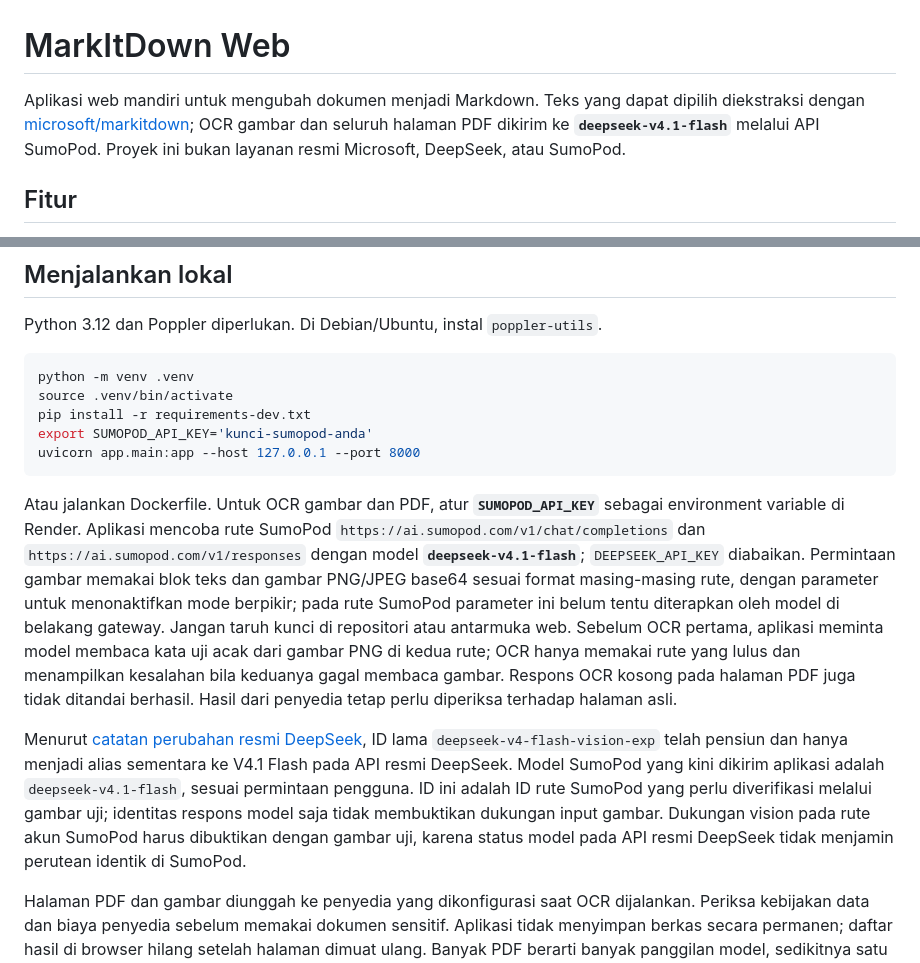
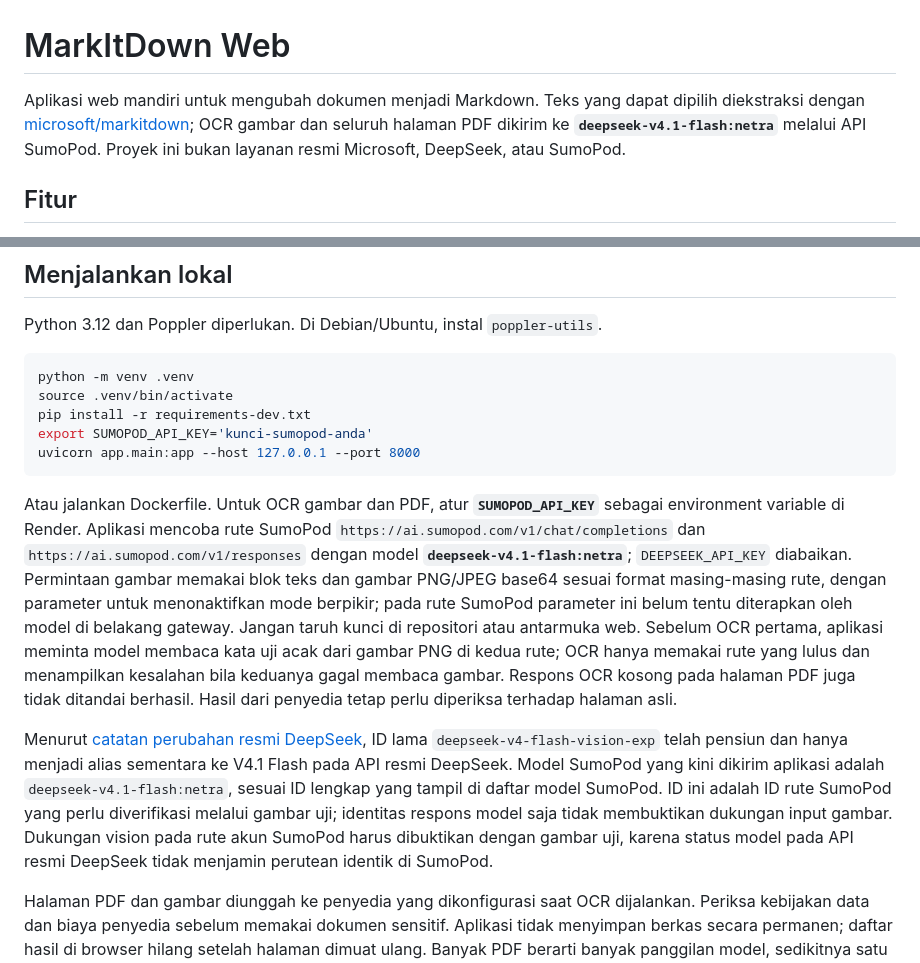
Before and after one commit to abdazzamajhari/markitdown-web, a Markdown page: README.md, 2 parts joined by grey strips. Drawn GitHub-style.

Commit message:
Document exact Netra route and correct prior test scope

````diff
--- a/README.md
+++ b/README.md
@@ -1,6 +1,6 @@
 # MarkItDown Web
 
-Aplikasi web mandiri untuk mengubah dokumen menjadi Markdown. Teks yang dapat dipilih diekstraksi dengan [microsoft/markitdown](https://github.com/microsoft/markitdown); OCR gambar dan seluruh halaman PDF dikirim ke **`deepseek-v4.1-flash`** melalui API SumoPod. Proyek ini bukan layanan resmi Microsoft, DeepSeek, atau SumoPod.
+Aplikasi web mandiri untuk mengubah dokumen menjadi Markdown. Teks yang dapat dipilih diekstraksi dengan [microsoft/markitdown](https://github.com/microsoft/markitdown); OCR gambar dan seluruh halaman PDF dikirim ke **`deepseek-v4.1-flash:netra`** melalui API SumoPod. Proyek ini bukan layanan resmi Microsoft, DeepSeek, atau SumoPod.
 
 ## Fitur
 
@@ -23,9 +23,9 @@ export SUMOPOD_API_KEY='kunci-sumopod-anda'
 uvicorn app.main:app --host 127.0.0.1 --port 8000
 ```
 
-Atau jalankan Dockerfile. Untuk OCR gambar dan PDF, atur **`SUMOPOD_API_KEY`** sebagai environment variable di Render. Aplikasi mencoba rute SumoPod `https://ai.sumopod.com/v1/chat/completions` dan `https://ai.sumopod.com/v1/responses` dengan model **`deepseek-v4.1-flash`**; `DEEPSEEK_API_KEY` diabaikan. Permintaan gambar memakai blok teks dan gambar PNG/JPEG base64 sesuai format masing-masing rute, dengan parameter untuk menonaktifkan mode berpikir; pada rute SumoPod parameter ini belum tentu diterapkan oleh model di belakang gateway. Jangan taruh kunci di repositori atau antarmuka web. Sebelum OCR pertama, aplikasi meminta model membaca kata uji acak dari gambar PNG di kedua rute; OCR hanya memakai rute yang lulus dan menampilkan kesalahan bila keduanya gagal membaca gambar. Respons OCR kosong pada halaman PDF juga tidak ditandai berhasil. Hasil dari penyedia tetap perlu diperiksa terhadap halaman asli.
+Atau jalankan Dockerfile. Untuk OCR gambar dan PDF, atur **`SUMOPOD_API_KEY`** sebagai environment variable di Render. Aplikasi mencoba rute SumoPod `https://ai.sumopod.com/v1/chat/completions` dan `https://ai.sumopod.com/v1/responses` dengan model **`deepseek-v4.1-flash:netra`**; `DEEPSEEK_API_KEY` diabaikan. Permintaan gambar memakai blok teks dan gambar PNG/JPEG base64 sesuai format masing-masing rute, dengan parameter untuk menonaktifkan mode berpikir; pada rute SumoPod parameter ini belum tentu diterapkan oleh model di belakang gateway. Jangan taruh kunci di repositori atau antarmuka web. Sebelum OCR pertama, aplikasi meminta model membaca kata uji acak dari gambar PNG di kedua rute; OCR hanya memakai rute yang lulus dan menampilkan kesalahan bila keduanya gagal membaca gambar. Respons OCR kosong pada halaman PDF juga tidak ditandai berhasil. Hasil dari penyedia tetap perlu diperiksa terhadap halaman asli.
 
-Menurut [catatan perubahan resmi DeepSeek](https://api-docs.deepseek.com/updates/), ID lama `deepseek-v4-flash-vision-exp` telah pensiun dan hanya menjadi alias sementara ke V4.1 Flash pada API resmi DeepSeek. Model SumoPod yang kini dikirim aplikasi adalah `deepseek-v4.1-flash`, sesuai permintaan pengguna. ID ini adalah ID rute SumoPod yang perlu diverifikasi melalui gambar uji; identitas respons model saja tidak membuktikan dukungan input gambar. Dukungan vision pada rute akun SumoPod harus dibuktikan dengan gambar uji, karena status model pada API resmi DeepSeek tidak menjamin perutean identik di SumoPod.
+Menurut [catatan perubahan resmi DeepSeek](https://api-docs.deepseek.com/updates/), ID lama `deepseek-v4-flash-vision-exp` telah pensiun dan hanya menjadi alias sementara ke V4.1 Flash pada API resmi DeepSeek. Model SumoPod yang kini dikirim aplikasi adalah `deepseek-v4.1-flash:netra`, sesuai ID lengkap yang tampil di daftar model SumoPod. ID ini adalah ID rute SumoPod yang perlu diverifikasi melalui gambar uji; identitas respons model saja tidak membuktikan dukungan input gambar. Dukungan vision pada rute akun SumoPod harus dibuktikan dengan gambar uji, karena status model pada API resmi DeepSeek tidak menjamin perutean identik di SumoPod.
 
 Halaman PDF dan gambar diunggah ke penyedia yang dikonfigurasi saat OCR dijalankan. Periksa kebijakan data dan biaya penyedia sebelum memakai dokumen sensitif. Aplikasi tidak menyimpan berkas secara permanen; daftar hasil di browser hilang setelah halaman dimuat ulang. Banyak PDF berarti banyak panggilan model, sedikitnya satu untuk transkripsi tiap halaman dan satu tambahan untuk pemetaan kotak bila koordinat belum tersedia.
 
````
Also changed, not shown: other parts of README.md (+1 -1 lines).
